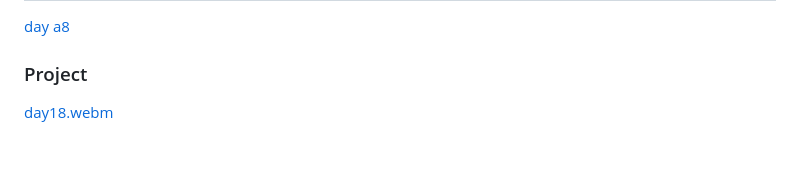
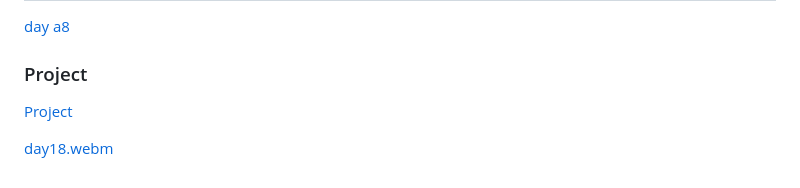
Before and after one commit to arpit0498/21DaysCss, a Markdown page: README.md, the part around the change. Rendered like a GitHub page.

```diff
--- a/README.md
+++ b/README.md
@@ -332,6 +332,6 @@ Animated Shoe description-price card
 
 ### Project
 
-[](./Day18/project/3d_description_card/)
+[Project](./Day18/project/3d_description_card/)
 
 [day18.webm](https://github.com/arpit0498/21DaysCss/assets/32380690/75776417-1ab7-4ec5-b822-29fb4e9b1c59)
```
